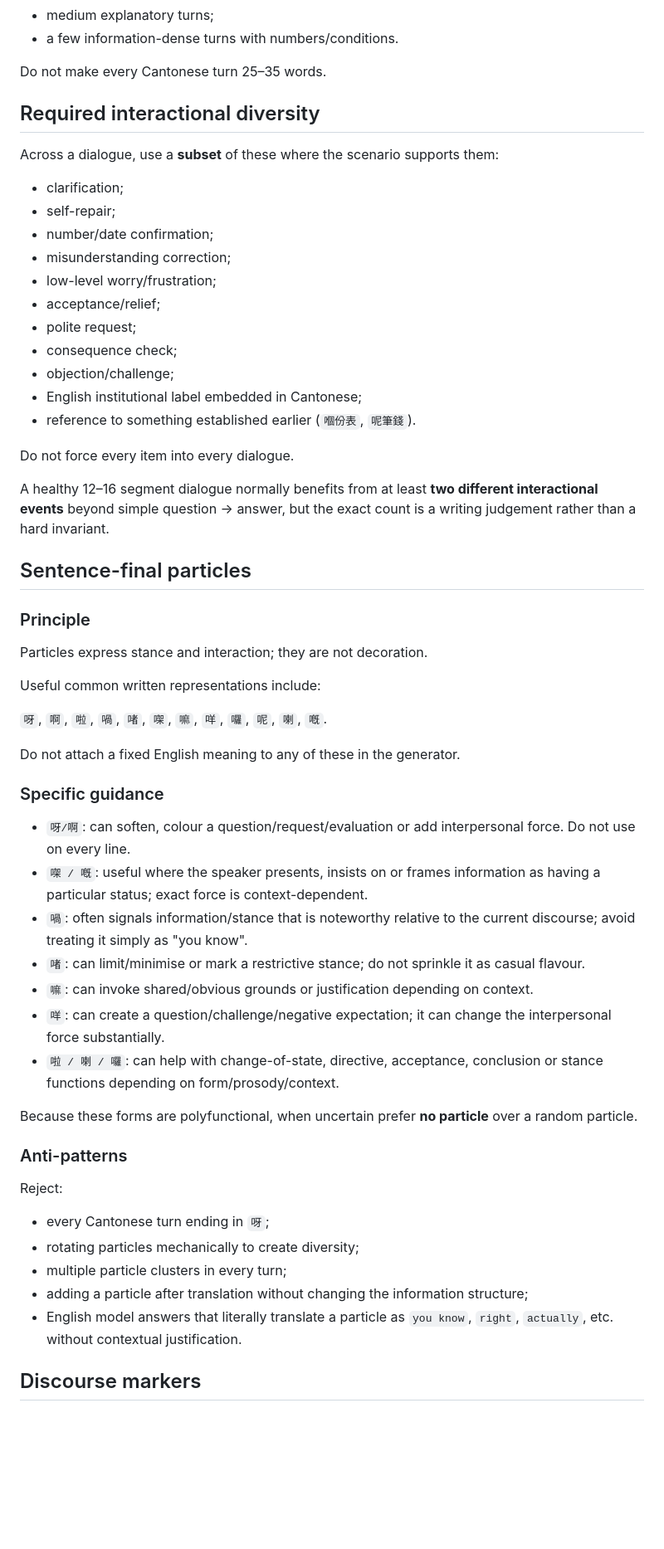
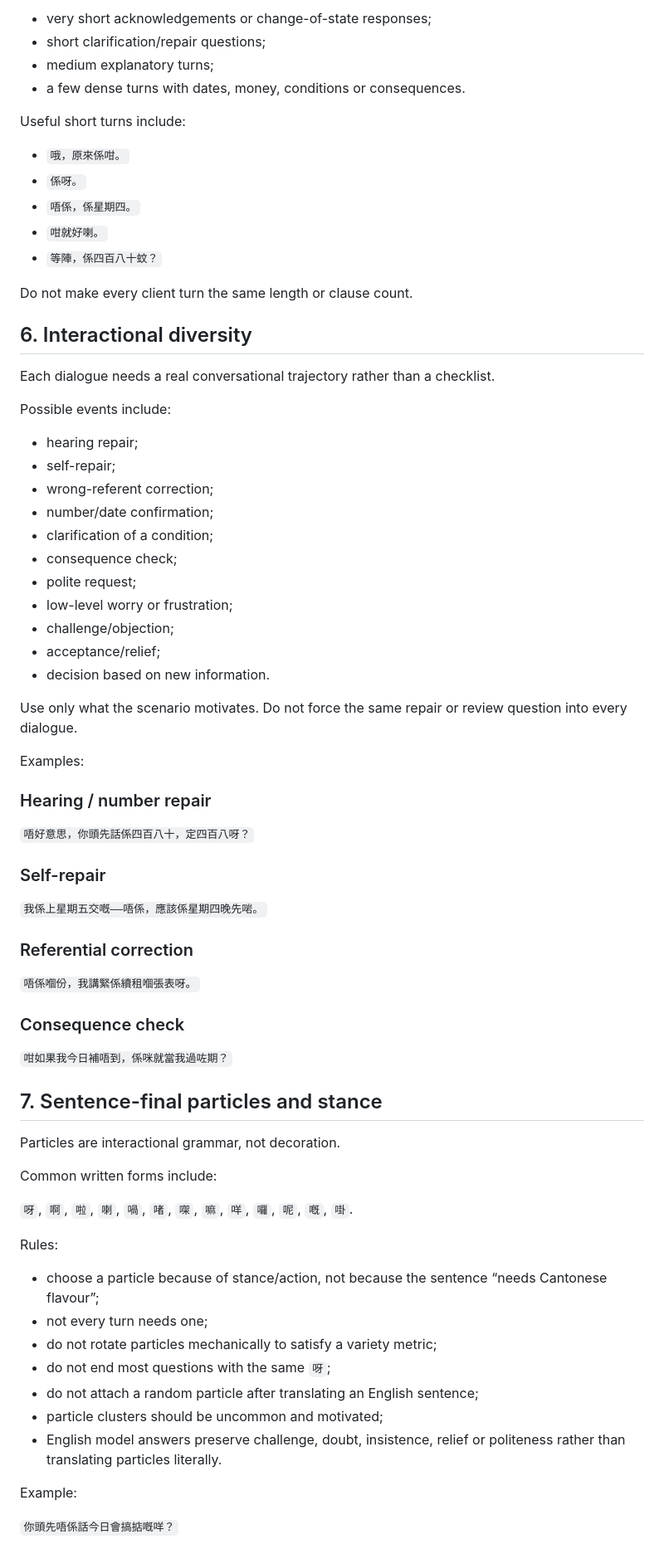
Before and after one commit to SzeChunYiu/CCL-exam, a Markdown page: materials/CANTONESE_SCRIPT_GENERATION_SPEC.md, the part around one of its changes. Shown at 83% size. Drawn GitHub-style; blank space fills up the shorter version.

```diff
--- a/materials/CANTONESE_SCRIPT_GENERATION_SPEC.md
+++ b/materials/CANTONESE_SCRIPT_GENERATION_SPEC.md
@@ -76,60 +112,75 @@ A believable dialogue should include:
+- very short acknowledgements or change-of-state responses;
+- short clarification/repair questions;
 - medium explanatory turns;
-- a few information-dense turns with numbers/conditions.
+- a few dense turns with dates, money, conditions or consequences.
 
-Do not make every Cantonese turn 25–35 words.
+Useful short turns include:
 
-## Required interactional diversity
+- `哦，原來係咁。`
+- `係呀。`
+- `唔係，係星期四。`
+- `咁就好喇。`
+- `等陣，係四百八十蚊？`
 
-Across a dialogue, use a **subset** of these where the scenario supports them:
+Do not make every client turn the same length or clause count.
 
-- clarification;
+## 6. Interactional diversity
+
+Each dialogue needs a real conversational trajectory rather than a checklist.
+
+Possible events include:
+
+- hearing repair;
 - self-repair;
+- wrong-referent correction;
 - number/date confirmation;
-- misunderstanding correction;
-- low-level worry/frustration;
+- clarification of a condition;
+- consequence check;
+- polite request;
+- low-level worry or frustration;
+- challenge/objection;
 - acceptance/relief;
-- polite request;
-- consequence check;
-- objection/challenge;
-- English institutional label embedded in Cantonese;
-- reference to something established earlier (`嗰份表`, `呢筆錢`).
+- decision based on new information.
 
-Do not force every item into every dialogue.
+Use only what the scenario motivates. Do not force the same repair or review question into every dialogue.
 
-A healthy 12–16 segment dialogue normally benefits from at least **two different interactional events** beyond simple question → answer, but the exact count is a writing judgement rather than a hard invariant.
+Examples:
 
-## Sentence-final particles
+### Hearing / number repair
 
-### Principle
+`唔好意思，你頭先話係四百八十，定四百八呀？`
 
-Particles express stance and interaction; they are not decoration.
+### Self-repair
 
-Useful common written representations include:
+`我係上星期五交嘅——唔係，應該係星期四晚先啱。`
 
-`呀`, `啊`, `啦`, `喎`, `啫`, `㗎`, `嘛`, `咩`, `囉`, `呢`, `喇`, `嘅`.
+### Referential correction
 
-Do not attach a fixed English meaning to any of these in the generator.
+`唔係嗰份，我講緊係續租嗰張表呀。`
 
-### Specific guidance
+### Consequence check
 
-- `呀/啊`: can soften, colour a question/request/evaluation or add interpersonal force. Do not use on every line.
-- `㗎 / 嘅`: useful where the speaker presents, insists on or frames information as having a particular status; exact force is context-dependent.
-- `喎`: often signals information/stance that is noteworthy relative to the current discourse; avoid treating it simply as "you know".
-- `啫`: can limit/minimise or mark a restrictive stance; do not sprinkle it as casual flavour.
-- `嘛`: can invoke shared/obvious grounds or justification depending on context.
-- `咩`: can create a question/challenge/negative expectation; it can change the interpersonal force substantially.
-- `啦 / 喇 / 囉`: can help with change-of-state, directive, acceptance, conclusion or stance functions depending on form/prosody/context.
+`咁如果我今日補唔到，係咪就當我過咗期？`
 
-Because these forms are polyfunctional, when uncertain prefer **no particle** over a random particle.
+## 7. Sentence-final particles and stance
 
-### Anti-patterns
+Particles are interactional grammar, not decoration.
 
-Reject:
+Common written forms include:
 
-- every Cantonese turn ending in `呀`;
-- rotating particles mechanically to create diversity;
-- multiple particle clusters in every turn;
-- adding a particle after translation without changing the information structure;
-- English model answers that literally translate a particle as `you know`, `right`, `actually`, etc. without contextual justification.
+`呀`, `啊`, `啦`, `喇`, `喎`, `啫`, `㗎`, `嘛`, `咩`, `囉`, `呢`, `嘅`, `啩`.
 
-## Discourse markers
+Rules:
+
+- choose a particle because of stance/action, not because the sentence “needs Cantonese flavour”;
+- not every turn needs one;
+- do not rotate particles mechanically to satisfy a variety metric;
+- do not end most questions with the same `呀`;
+- do not attach a random particle after translating an English sentence;
+- particle clusters should be uncommon and motivated;
+- English model answers preserve challenge, doubt, insistence, relief or politeness rather than translating particles literally.
+
+Example:
+
+`你頭先唔係話今日會搞掂嘅咩？`
+
```
Also changed, not shown: other parts of materials/CANTONESE_SCRIPT_GENERATION_SPEC.md (+200 -214 lines).
